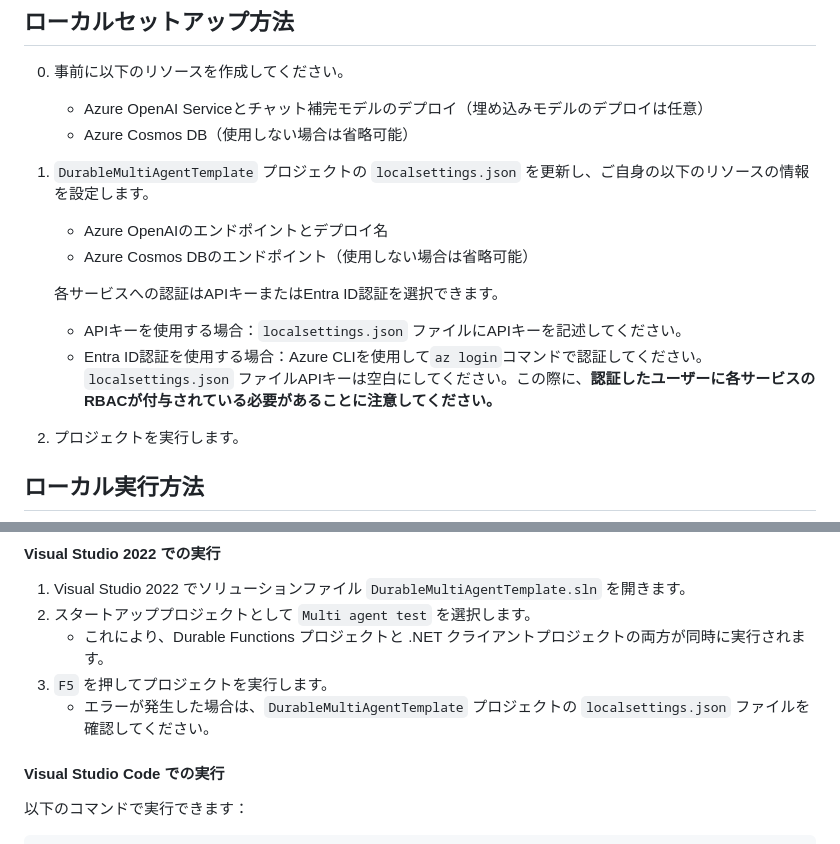
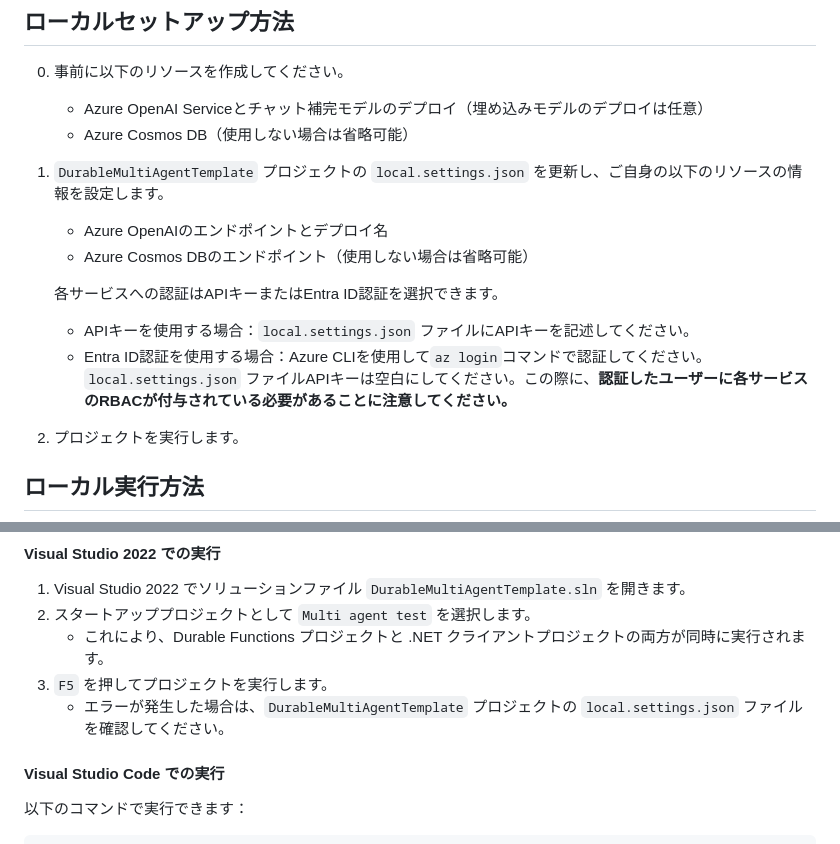
Before and after one commit to 07JP27/DurableMultiAgentTemplate, a Markdown page: README_ja.md, 2 parts joined by grey strips. GitHub-like rendering.

```diff
--- a/README_ja.md
+++ b/README_ja.md
@@ -61,13 +61,13 @@ if(Random.Shared.Next(0, 10) < 3)
 	- Azure OpenAI Serviceとチャット補完モデルのデプロイ（埋め込みモデルのデプロイは任意）
 	- Azure Cosmos DB（使用しない場合は省略可能）
 
-1. `DurableMultiAgentTemplate` プロジェクトの `localsettings.json` を更新し、ご自身の以下のリソースの情報を設定します。
+1. `DurableMultiAgentTemplate` プロジェクトの `local.settings.json` を更新し、ご自身の以下のリソースの情報を設定します。
 	- Azure OpenAIのエンドポイントとデプロイ名
 	- Azure Cosmos DBのエンドポイント（使用しない場合は省略可能）
 
 	各サービスへの認証はAPIキーまたはEntra ID認証を選択できます。
-	- APIキーを使用する場合：`localsettings.json` ファイルにAPIキーを記述してください。
-	- Entra ID認証を使用する場合：Azure CLIを使用して`az login`コマンドで認証してください。`localsettings.json` ファイルAPIキーは空白にしてください。この際に、**認証したユーザーに各サービスのRBACが付与されている必要があることに注意してください。**
+	- APIキーを使用する場合：`local.settings.json` ファイルにAPIキーを記述してください。
+	- Entra ID認証を使用する場合：Azure CLIを使用して`az login`コマンドで認証してください。`local.settings.json` ファイルAPIキーは空白にしてください。この際に、**認証したユーザーに各サービスのRBACが付与されている必要があることに注意してください。**
 
 2. プロジェクトを実行します。
 
@@ -86,7 +86,7 @@ https://github.com/user-attachments/assets/10425f9a-cd55-4f02-8cd1-6a1935df4db0
 2. スタートアッププロジェクトとして `Multi agent test` を選択します。
    - これにより、Durable Functions プロジェクトと .NET クライアントプロジェクトの両方が同時に実行されます。
 3. `F5` を押してプロジェクトを実行します。
-   - エラーが発生した場合は、`DurableMultiAgentTemplate` プロジェクトの `localsettings.json` ファイルを確認してください。
+   - エラーが発生した場合は、`DurableMultiAgentTemplate` プロジェクトの `local.settings.json` ファイルを確認してください。
 
 #### Visual Studio Code での実行
 
```
Also changed, not shown: README.md (+6 -6 lines).
